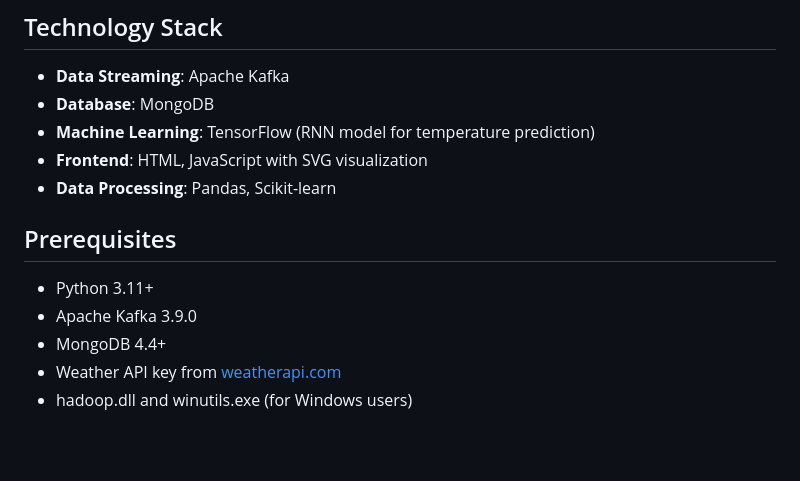
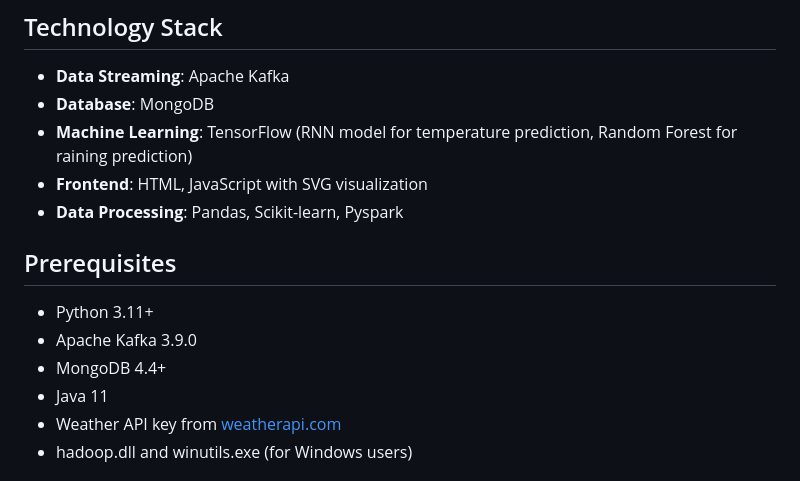
Before and after one commit to NhatTan1232/weather-forecast-site, a Markdown page: README.md, the part around the change. GitHub-like rendering; blank space fills up the shorter version.

```diff
--- a/README.md
+++ b/README.md
@@ -22,15 +22,16 @@ A real-time weather forecasting application that combines weather data streaming
 
 - **Data Streaming**: Apache Kafka
 - **Database**: MongoDB
-- **Machine Learning**: TensorFlow (RNN model for temperature prediction)
+- **Machine Learning**: TensorFlow (RNN model for temperature prediction, Random Forest for raining prediction)
 - **Frontend**: HTML, JavaScript with SVG visualization
-- **Data Processing**: Pandas, Scikit-learn
+- **Data Processing**: Pandas, Scikit-learn, Pyspark
 
 ## Prerequisites
 
 - Python 3.11+
 - Apache Kafka 3.9.0
 - MongoDB 4.4+
+- Java 11
 - Weather API key from [weatherapi.com](https://www.weatherapi.com/)
 - hadoop.dll and winutils.exe (for Windows users)
 
```
